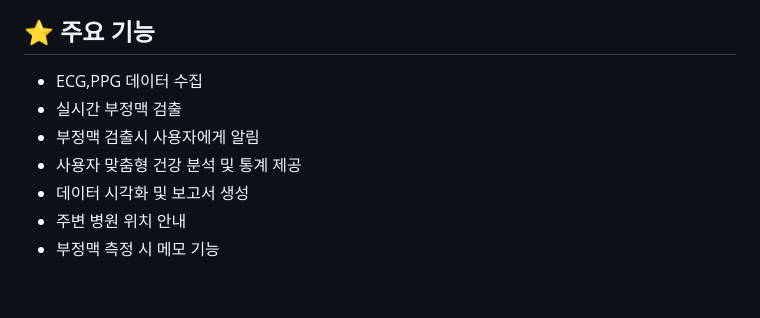
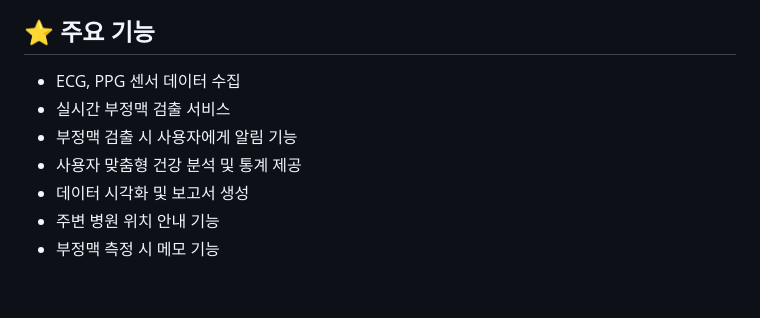
Before and after one commit to dd0nw/PP, a Markdown page: README.md, the part around the change. Rendered like a GitHub page.

```diff
--- a/README.md
+++ b/README.md
@@ -78,12 +78,12 @@
 ![ppg회로](https://github.com/2024-SMHRD-IS-IOT-3/PP/blob/0461ff84291e84aa56c14bd528b935497b8edde9/image/simple_ppg_cirkit-removebg-preview.png)
 
 ##  ⭐ 주요 기능
-* ECG,PPG 데이터 수집
-* 실시간 부정맥 검출
-* 부정맥 검출시 사용자에게 알림
+* ECG, PPG 센서 데이터 수집
+* 실시간 부정맥 검출 서비스
+* 부정맥 검출 시 사용자에게 알림 기능
 * 사용자 맞춤형 건강 분석 및 통계 제공
 * 데이터 시각화 및 보고서 생성
-* 주변 병원 위치 안내
+* 주변 병원 위치 안내 기능
 * 부정맥 측정 시 메모 기능
 <br>
 
```
